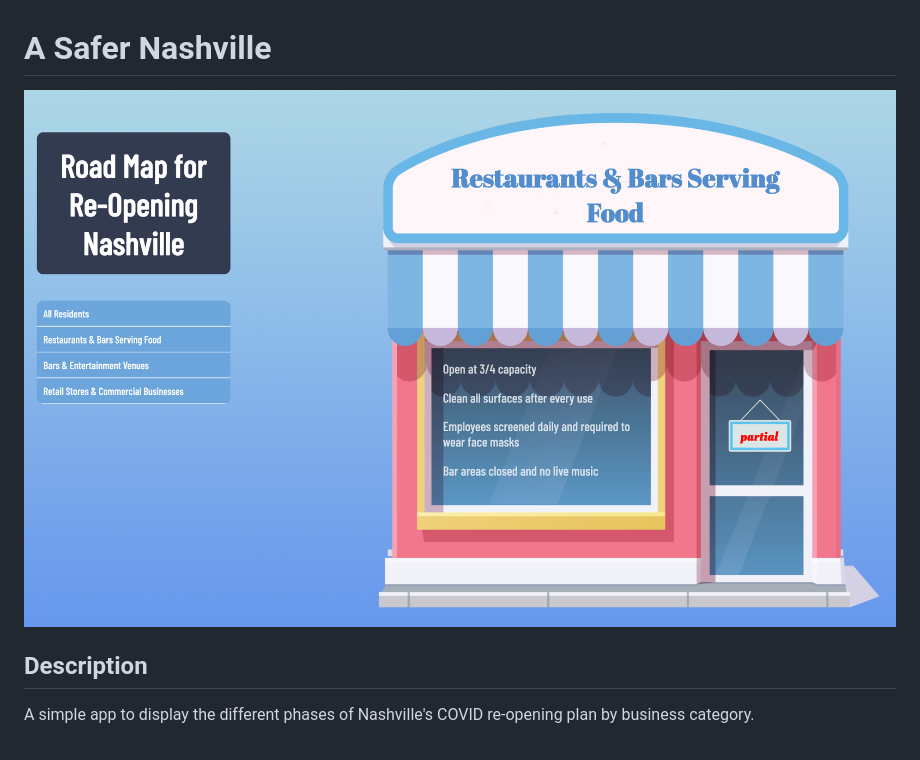
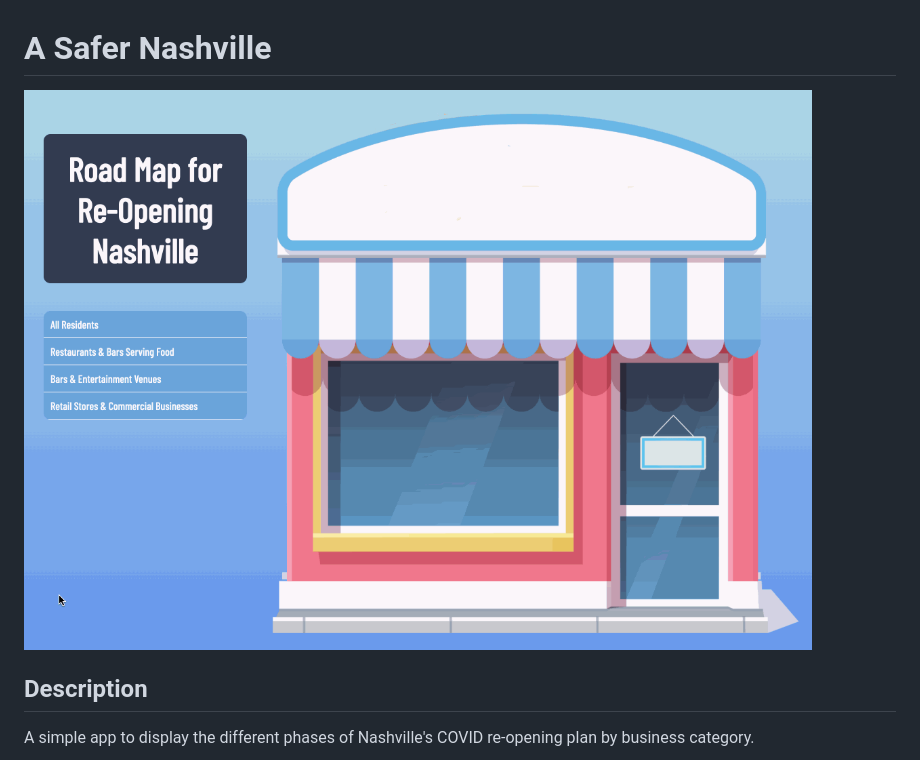
Before and after one commit to jshearon/JS-a-safer-nashville, a Markdown page: README.md, the part around the change. GitHub-like rendering; pictures changed too: a-safer-nashville-ss.gif (added), a-safer-nashville-ss.png (deleted).

Commit message:
updated readme with gif

```diff
--- a/README.md
+++ b/README.md
@@ -1,6 +1,6 @@
 # A Safer Nashville
 
-![Screen Shot](a-safer-nashville-ss.png)
+![Screen Shot](a-safer-nashville-ss.gif)
 
 ## Description
 A simple app to display the different phases of Nashville's COVID re-opening plan by business category.
```
